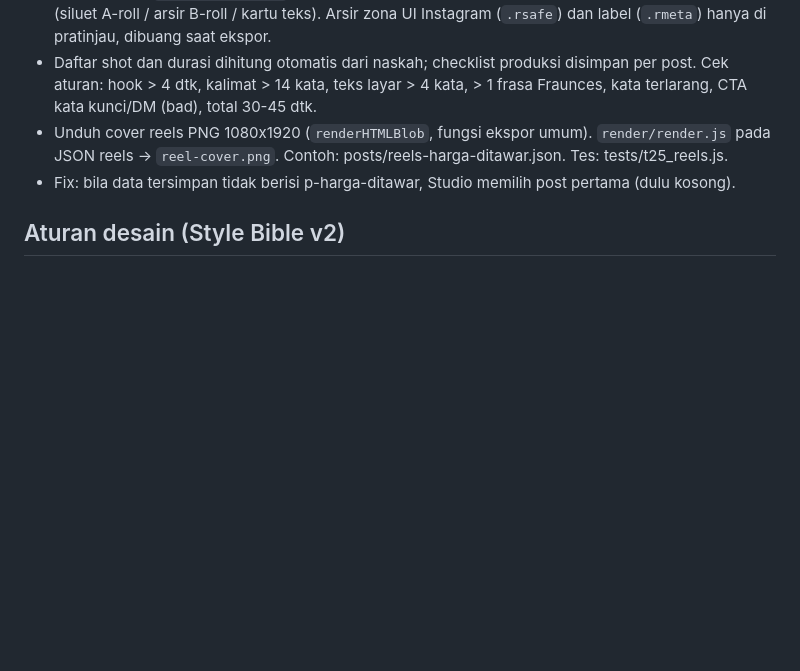
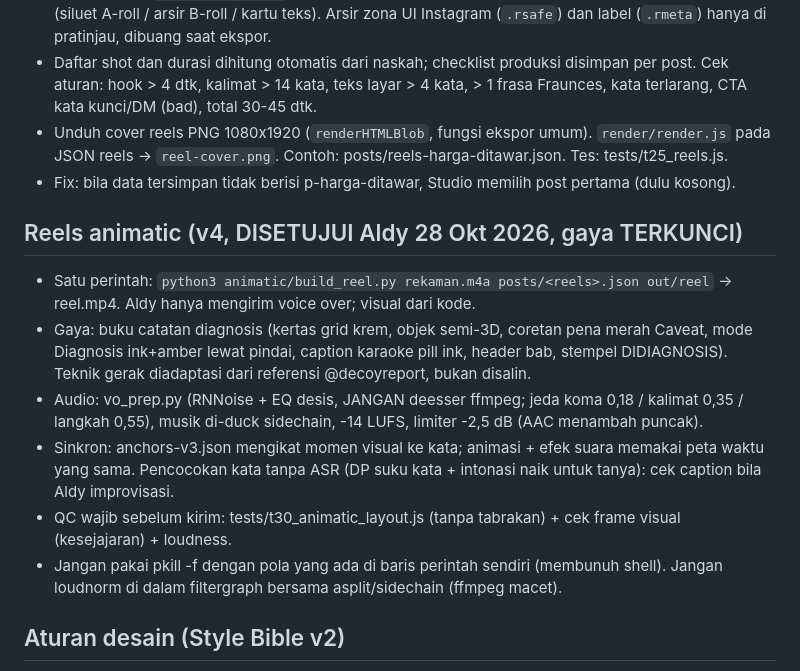
Before and after one commit to aldysyahreza/PersonalBranding, a Markdown page: content-studio/CLAUDE.md, the part around the change. Drawn GitHub-style; blank space fills up the shorter version.

Commit message:
CLAUDE.md: kunci alur dan gaya reels animatic v4 (disetujui)
Co-Authored-By: Claude Opus 5.5 <noreply@anthropic.com>
Claude-Session: https://claude.ai/code/session_01G2ntmgdkfj45iCLNV9Btc7

```diff
--- a/content-studio/CLAUDE.md
+++ b/content-studio/CLAUDE.md
@@ -37,6 +37,14 @@ Dasbor web satu file (`content-studio.html`, vanilla JS, tanpa build) untuk memb
 - Unduh cover reels PNG 1080x1920 (`renderHTMLBlob`, fungsi ekspor umum). `render/render.js` pada JSON reels -> `reel-cover.png`. Contoh: posts/reels-harga-ditawar.json. Tes: tests/t25_reels.js.
 - Fix: bila data tersimpan tidak berisi p-harga-ditawar, Studio memilih post pertama (dulu kosong).
 
+## Reels animatic (v4, DISETUJUI Aldy 28 Okt 2026, gaya TERKUNCI)
+- Satu perintah: `python3 animatic/build_reel.py rekaman.m4a posts/<reels>.json out/reel` -> reel.mp4. Aldy hanya mengirim voice over; visual dari kode.
+- Gaya: buku catatan diagnosis (kertas grid krem, objek semi-3D, coretan pena merah Caveat, mode Diagnosis ink+amber lewat pindai, caption karaoke pill ink, header bab, stempel DIDIAGNOSIS). Teknik gerak diadaptasi dari referensi @decoyreport, bukan disalin.
+- Audio: vo_prep.py (RNNoise + EQ desis, JANGAN deesser ffmpeg; jeda koma 0,18 / kalimat 0,35 / langkah 0,55), musik di-duck sidechain, -14 LUFS, limiter -2,5 dB (AAC menambah puncak).
+- Sinkron: anchors-v3.json mengikat momen visual ke kata; animasi + efek suara memakai peta waktu yang sama. Pencocokan kata tanpa ASR (DP suku kata + intonasi naik untuk tanya): cek caption bila Aldy improvisasi.
+- QC wajib sebelum kirim: tests/t30_animatic_layout.js (tanpa tabrakan) + cek frame visual (kesejajaran) + loudness.
+- Jangan pakai pkill -f dengan pola yang ada di baris perintah sendiri (membunuh shell). Jangan loudnorm di dalam filtergraph bersama asplit/sidechain (ffmpeg macet).
+
 ## Aturan desain (Style Bible v2)
 - Palet: Ink #0F0E0C, Paper #FBF8F3, Terakota #B84A2E, Amber #C8944A, Warm Gray #6B6560. Dominan per carousel: terakota atau amber.
 - Ritme latar: hero (terakota/amber) hanya cover, slide 6, slide 8. Slide 2-5 paper. Ink hanya slide 7.
```
